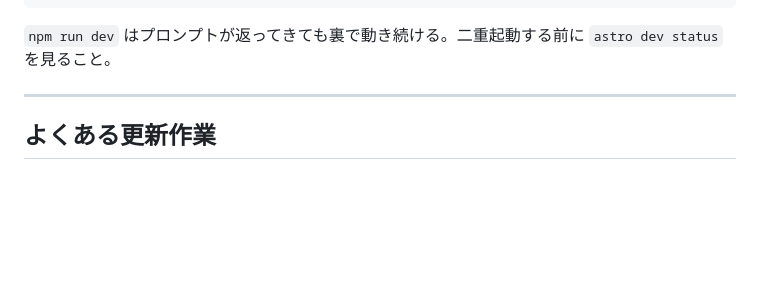
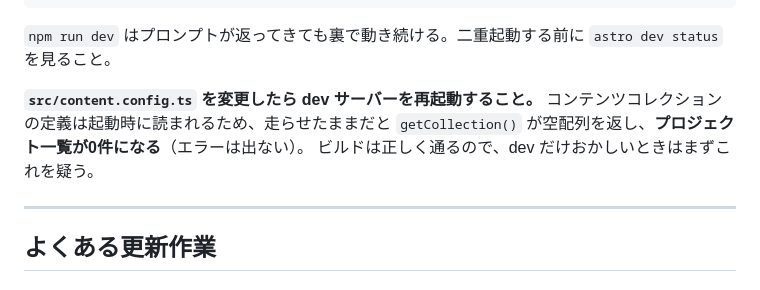
Before and after one commit to kentaroy47/lab-hp, a Markdown page: CLAUDE.md, the part around the change. Drawn GitHub-style; blank space fills up the shorter version.

Commit message:
Note that content.config.ts changes need a dev server restart

````diff
--- a/CLAUDE.md
+++ b/CLAUDE.md
@@ -32,6 +32,11 @@ npx astro dev logs      # ログ
 ```
 
 `npm run dev` はプロンプトが返ってきても裏で動き続ける。二重起動する前に `astro dev status` を見ること。
+
+**`src/content.config.ts` を変更したら dev サーバーを再起動すること。**
+コンテンツコレクションの定義は起動時に読まれるため、走らせたままだと
+`getCollection()` が空配列を返し、**プロジェクト一覧が0件になる**（エラーは出ない）。
+ビルドは正しく通るので、dev だけおかしいときはまずこれを疑う。
 
 ---
 
````
